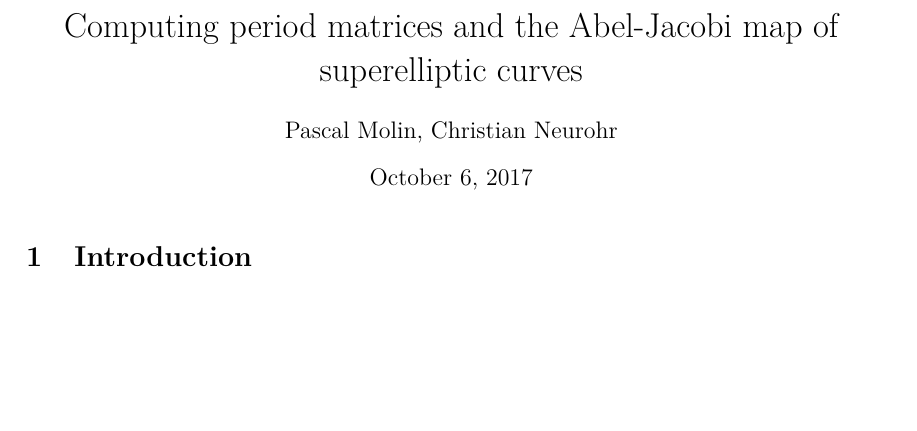
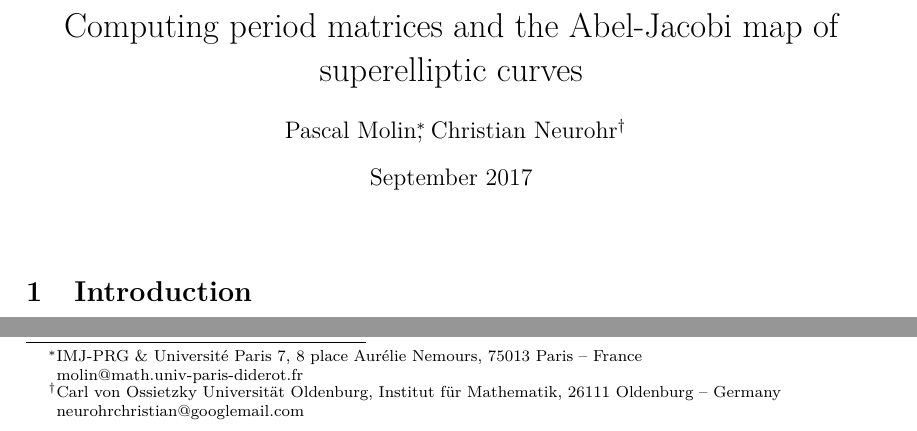
Before and after one commit to pascalmolin/hcperiods, a LaTeX document (doc/sec_paper/main.tex): part of page 1 of 36 before the commit and two parts of page 1 of 36 after it, the two joined at a grey line, cut so that both start at the same text, the shorter picture padded with empty space. Compiled offline with pdfLaTeX.

Commit message:
add affiliations

```diff
--- a/doc/sec_paper/main.tex
+++ b/doc/sec_paper/main.tex
@@ -1,10 +1,21 @@
 \documentclass[10pt,a4paper]{article}
-\title{Computing period matrices and the Abel-Jacobi map of superelliptic curves}
-\author{Pascal Molin, Christian Neurohr}
-
 % Import macros
 \input{packages.tex}
-% Import packages
+\newcommand{\affil}[1]{\footnote{\parbox[t]{\linewidth}{#1}}}
+\title{Computing period matrices and the Abel-Jacobi map of superelliptic curves}
+\author{%
+    Pascal Molin\affil{
+        IMJ-PRG \& Université Paris 7,
+        8 place Aurélie Nemours,
+        75013 Paris -- France\newline
+        molin@math.univ-paris-diderot.fr},
+    Christian Neurohr\affil{
+        Carl von Ossietzky Universität Oldenburg,
+        Institut für Mathematik,
+        26111 Oldenburg -- Germany\newline
+        neurohrchristian@googlemail.com}}
+\date{September 2017}
+
 \input{macros.tex}
 
 % Solves problem with subfiles/bibtex
```
